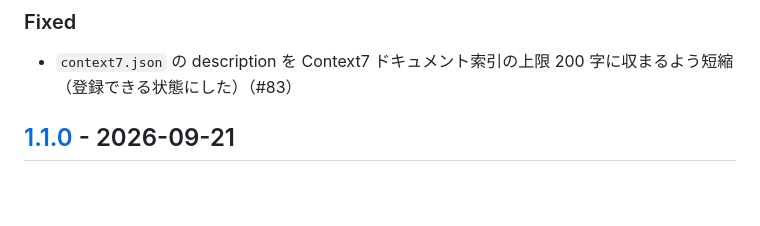
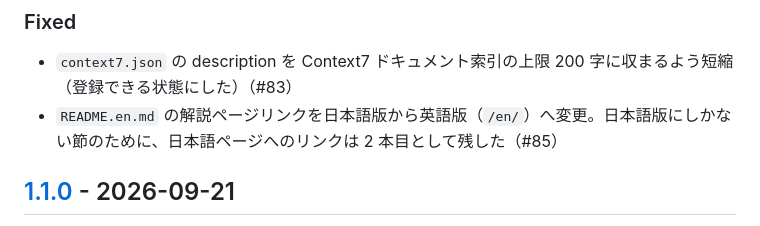
Before and after one commit to HideTsug/org-os-starter, a Markdown page: docs/ja/CHANGELOG.md, the part around the change. GitHub-like rendering; blank space fills up the shorter version.

```diff
--- a/docs/ja/CHANGELOG.md
+++ b/docs/ja/CHANGELOG.md
@@ -11,6 +11,7 @@ v1.1.0 以降の `main` 上の変更。
 ### Fixed
 
 - `context7.json` の description を Context7 ドキュメント索引の上限 200 字に収まるよう短縮（登録できる状態にした）（#83）
+- `README.en.md` の解説ページリンクを日本語版から英語版（`/en/`）へ変更。日本語版にしかない節のために、日本語ページへのリンクは 2 本目として残した（#85）
 
 ## [1.1.0] - 2026-09-21
 
```
Also changed, not shown: CHANGELOG.md (+1 -0 lines), README.en.md (+1 -1 lines).
